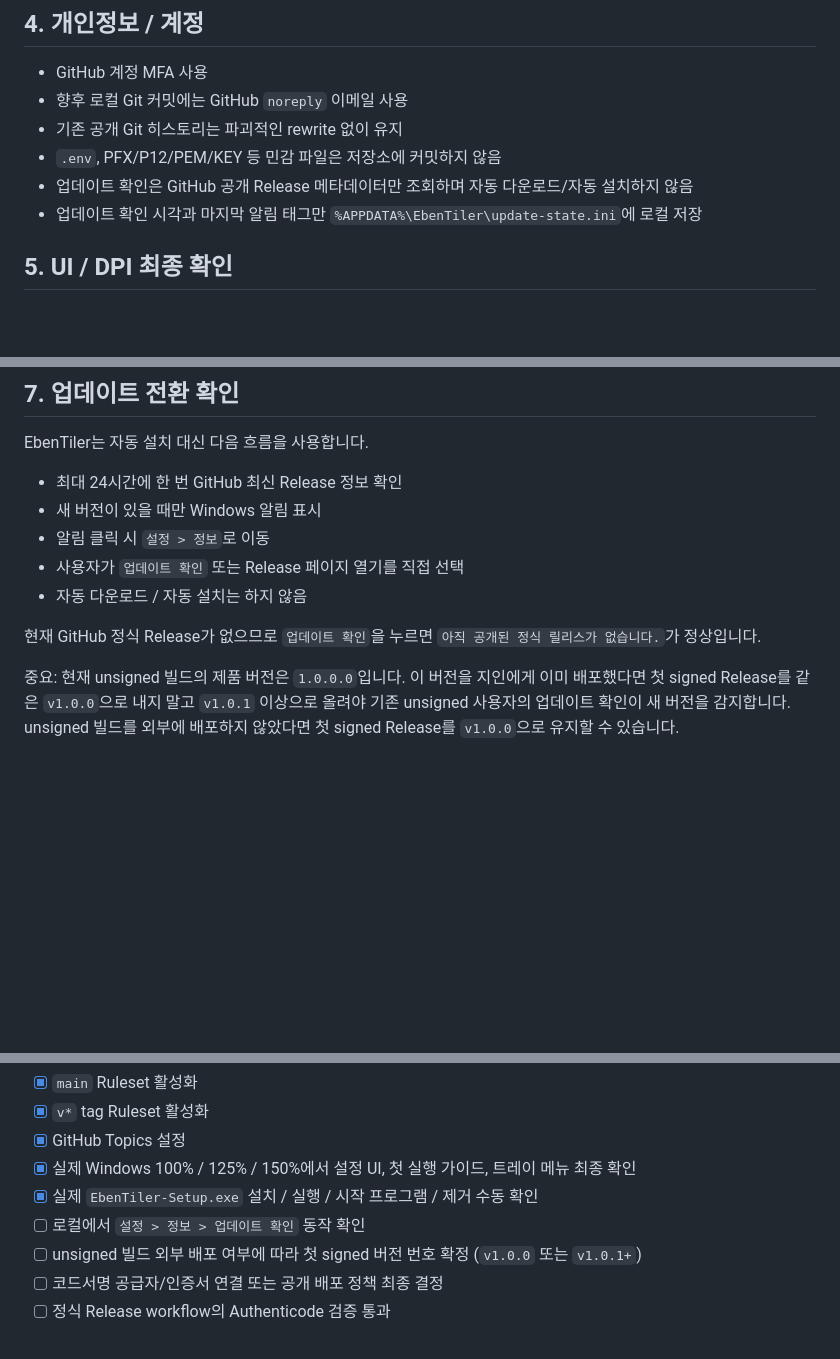
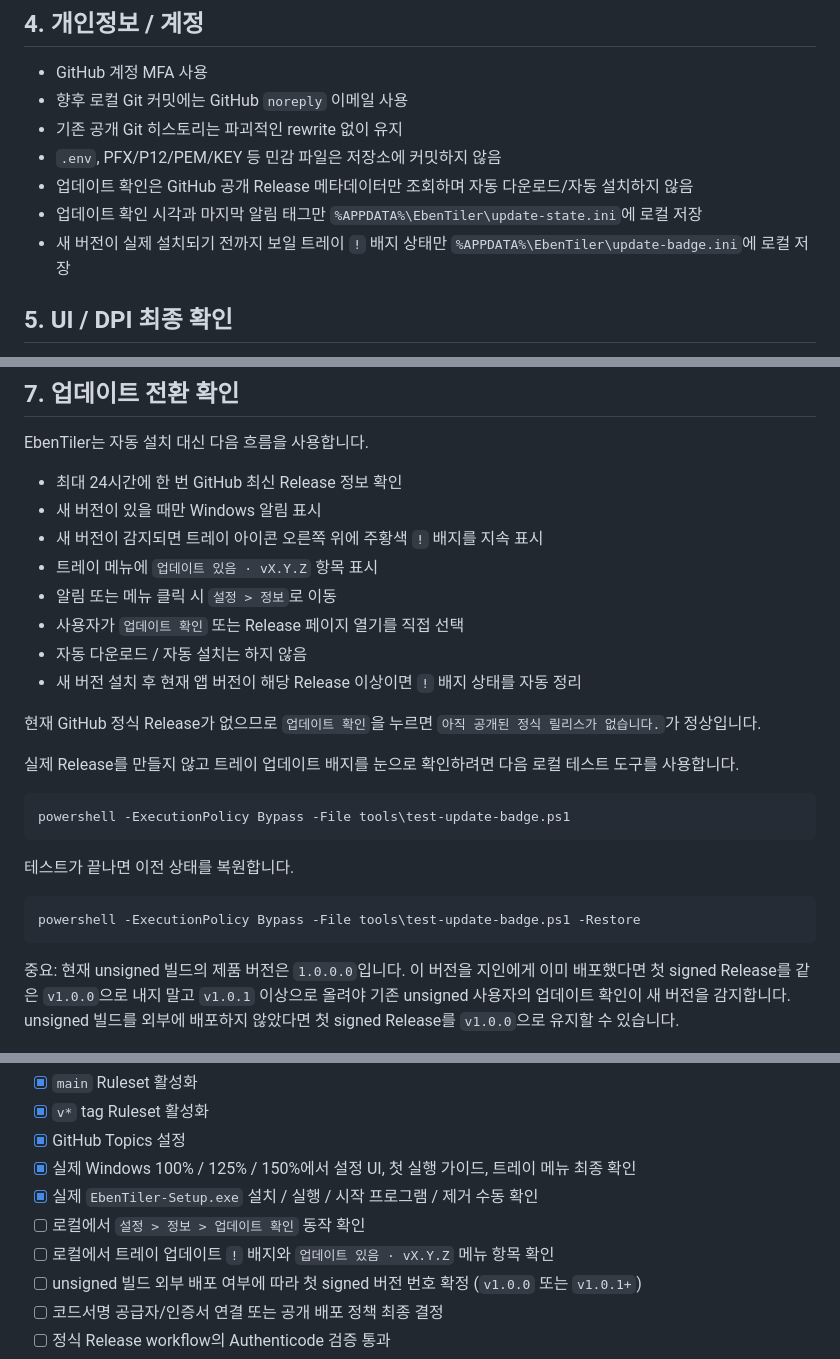
Before and after one commit to Eben-Builds/EbenTiler-for-Windows, a Markdown page: docs/RELEASE_READINESS.md, 3 parts joined by grey strips. Rendered like a GitHub page; blank space fills up the shorter version.

Commit message:
Document tray update badge verification

````diff
--- a/docs/RELEASE_READINESS.md
+++ b/docs/RELEASE_READINESS.md
@@ -64,6 +64,7 @@ EbenTiler는 공개 MIT OSS이고 소스/빌드 스크립트를 직접 관리합
 - `.env`, PFX/P12/PEM/KEY 등 민감 파일은 저장소에 커밋하지 않음
 - 업데이트 확인은 GitHub 공개 Release 메타데이터만 조회하며 자동 다운로드/자동 설치하지 않음
 - 업데이트 확인 시각과 마지막 알림 태그만 `%APPDATA%\EbenTiler\update-state.ini`에 로컬 저장
+- 새 버전이 실제 설치되기 전까지 보일 트레이 `!` 배지 상태만 `%APPDATA%\EbenTiler\update-badge.ini`에 로컬 저장
 
 ## 5. UI / DPI 최종 확인
 
@@ -100,11 +101,26 @@ EbenTiler는 자동 설치 대신 다음 흐름을 사용합니다.
 
 - 최대 24시간에 한 번 GitHub 최신 Release 정보 확인
 - 새 버전이 있을 때만 Windows 알림 표시
-- 알림 클릭 시 `설정 > 정보`로 이동
+- 새 버전이 감지되면 트레이 아이콘 오른쪽 위에 주황색 `!` 배지를 지속 표시
+- 트레이 메뉴에 `업데이트 있음 · vX.Y.Z` 항목 표시
+- 알림 또는 메뉴 클릭 시 `설정 > 정보`로 이동
 - 사용자가 `업데이트 확인` 또는 Release 페이지 열기를 직접 선택
 - 자동 다운로드 / 자동 설치는 하지 않음
+- 새 버전 설치 후 현재 앱 버전이 해당 Release 이상이면 `!` 배지 상태를 자동 정리
 
 현재 GitHub 정식 Release가 없으므로 `업데이트 확인`을 누르면 `아직 공개된 정식 릴리스가 없습니다.`가 정상입니다.
+
+실제 Release를 만들지 않고 트레이 업데이트 배지를 눈으로 확인하려면 다음 로컬 테스트 도구를 사용합니다.
+
+```powershell
+powershell -ExecutionPolicy Bypass -File tools\test-update-badge.ps1
+```
+
+테스트가 끝나면 이전 상태를 복원합니다.
+
+```powershell
+powershell -ExecutionPolicy Bypass -File tools\test-update-badge.ps1 -Restore
+```
 
 중요: 현재 unsigned 빌드의 제품 버전은 `1.0.0.0`입니다. 이 버전을 지인에게 이미 배포했다면 첫 signed Release를 같은 `v1.0.0`으로 내지 말고 `v1.0.1` 이상으로 올려야 기존 unsigned 사용자의 업데이트 확인이 새 버전을 감지합니다. unsigned 빌드를 외부에 배포하지 않았다면 첫 signed Release를 `v1.0.0`으로 유지할 수 있습니다.
 
@@ -118,6 +134,7 @@ EbenTiler는 자동 설치 대신 다음 흐름을 사용합니다.
 - [x] 실제 Windows 100% / 125% / 150%에서 설정 UI, 첫 실행 가이드, 트레이 메뉴 최종 확인
 - [x] 실제 `EbenTiler-Setup.exe` 설치 / 실행 / 시작 프로그램 / 제거 수동 확인
 - [ ] 로컬에서 `설정 > 정보 > 업데이트 확인` 동작 확인
+- [ ] 로컬에서 트레이 업데이트 `!` 배지와 `업데이트 있음 · vX.Y.Z` 메뉴 항목 확인
 - [ ] unsigned 빌드 외부 배포 여부에 따라 첫 signed 버전 번호 확정 (`v1.0.0` 또는 `v1.0.1+`)
 - [ ] 코드서명 공급자/인증서 연결 또는 공개 배포 정책 최종 결정
 - [ ] 정식 Release workflow의 Authenticode 검증 통과
````
